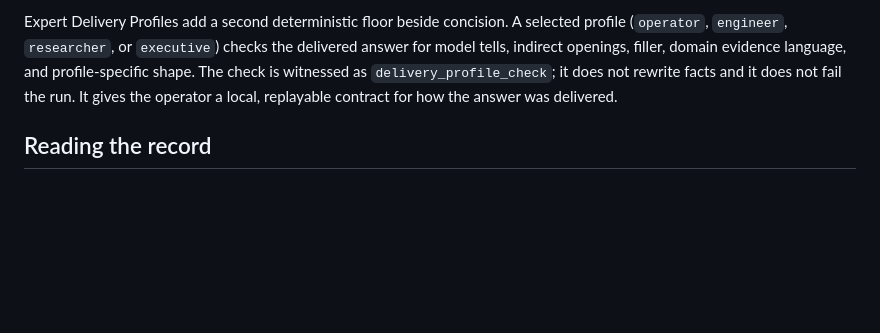
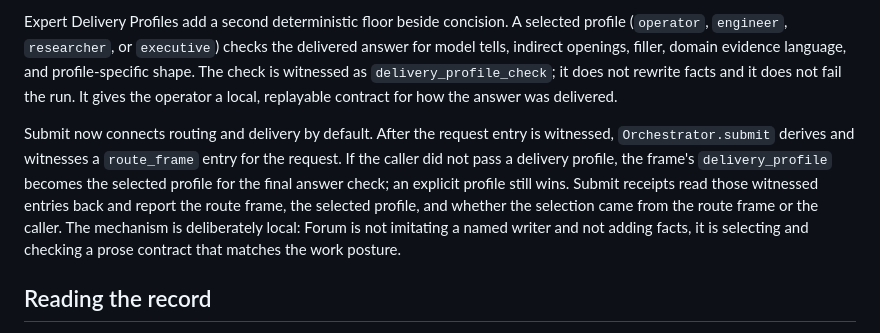
Before and after one commit to HarperZ9/forum, a Markdown page: ARCHITECTURE.md, the part around the change. Rendered like a GitHub page; blank space fills up the shorter version.

```diff
--- a/ARCHITECTURE.md
+++ b/ARCHITECTURE.md
@@ -220,6 +220,16 @@ profile-specific shape. The check is witnessed as `delivery_profile_check`; it d
 rewrite facts and it does not fail the run. It gives the operator a local, replayable
 contract for how the answer was delivered.
 
+Submit now connects routing and delivery by default. After the request entry is
+witnessed, `Orchestrator.submit` derives and witnesses a `route_frame` entry for the
+request. If the caller did not pass a delivery profile, the frame's
+`delivery_profile` becomes the selected profile for the final answer check; an
+explicit profile still wins. Submit receipts read those witnessed entries back and
+report the route frame, the selected profile, and whether the selection came from the
+route frame or the caller. The mechanism is deliberately local: Forum is not imitating
+a named writer and not adding facts, it is selecting and checking a prose contract
+that matches the work posture.
+
 ## Reading the record
 
 A record you cannot read is only half of accountability. `forum.report` closes
```
Also changed, not shown: README.md (+4 -3 lines).
